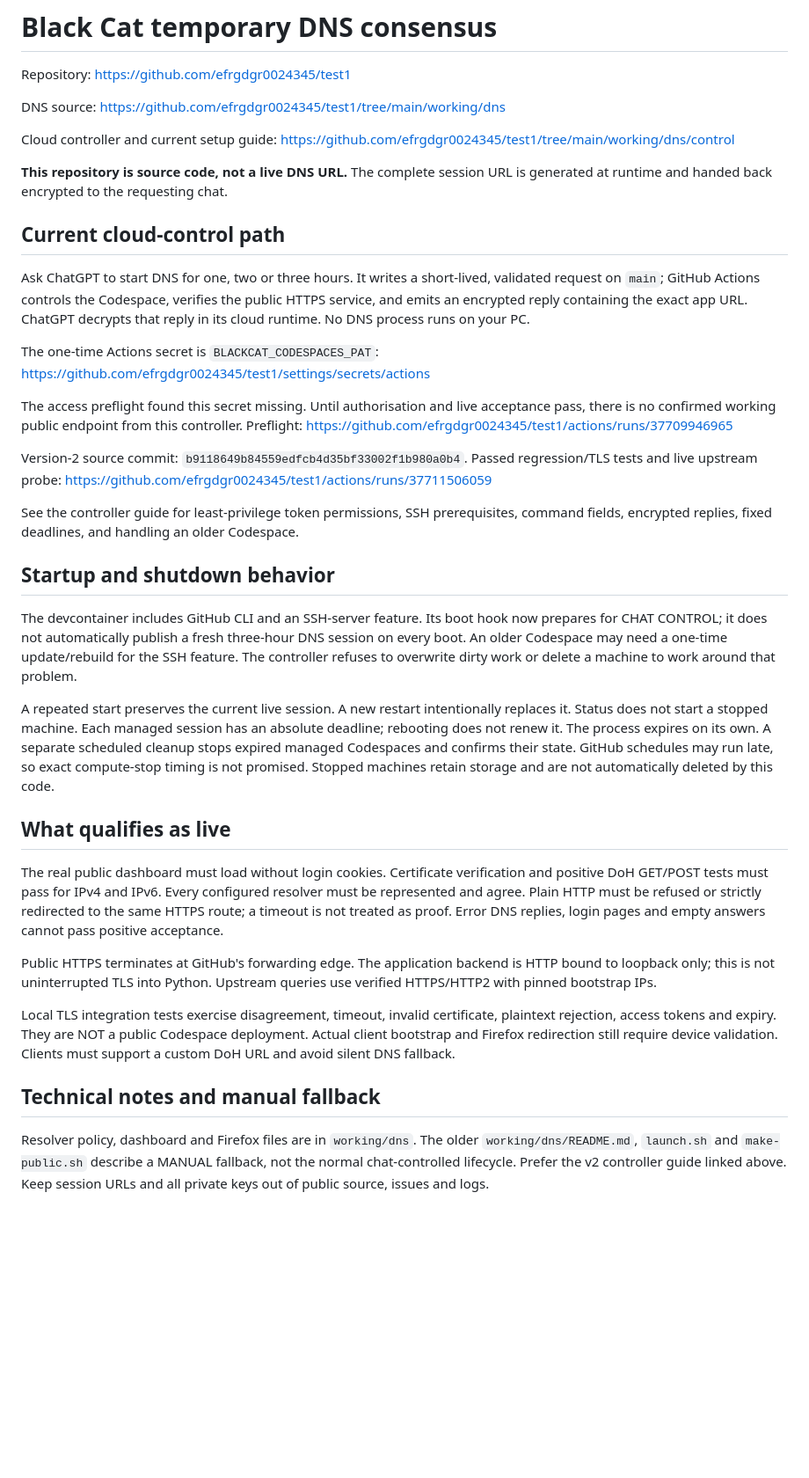
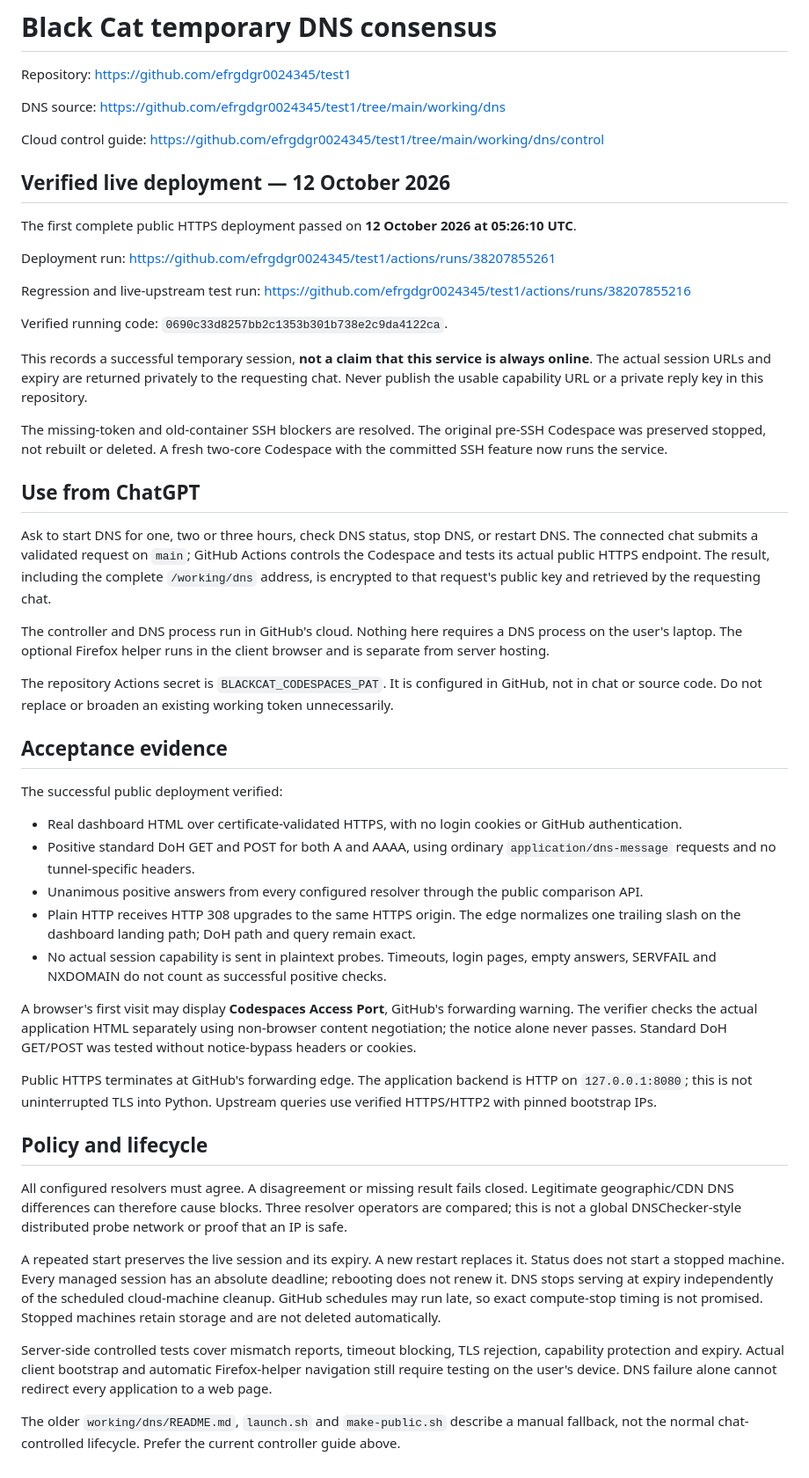
Before and after one commit to efrgdgr0024345/test1, a Markdown page: README.md, the part around the change. Shown at 88% size. GitHub-like rendering; blank space fills up the shorter version.

Commit message:
Record first verified live HTTPS deployment and remove obsolete missing-token blocker

```diff
--- a/README.md
+++ b/README.md
@@ -4,68 +4,50 @@ Repository: https://github.com/efrgdgr0024345/test1
 
 DNS source: https://github.com/efrgdgr0024345/test1/tree/main/working/dns
 
-Cloud controller and current setup guide:
-https://github.com/efrgdgr0024345/test1/tree/main/working/dns/control
+Cloud control guide: https://github.com/efrgdgr0024345/test1/tree/main/working/dns/control
 
-**This repository is source code, not a live DNS URL.** The complete session URL
-is generated at runtime and handed back encrypted to the requesting chat.
+## Verified live deployment — 12 October 2026
 
-## Current cloud-control path
+The first complete public HTTPS deployment passed on **12 October 2026 at 05:26:10 UTC**.
 
-Ask ChatGPT to start DNS for one, two or three hours. It writes a short-lived,
-validated request on `main`; GitHub Actions controls the Codespace, verifies the
-public HTTPS service, and emits an encrypted reply containing the exact app URL.
-ChatGPT decrypts that reply in its cloud runtime. No DNS process runs on your PC.
+Deployment run: https://github.com/efrgdgr0024345/test1/actions/runs/38207855261
 
-The one-time Actions secret is `BLACKCAT_CODESPACES_PAT`:
-https://github.com/efrgdgr0024345/test1/settings/secrets/actions
+Regression and live-upstream test run: https://github.com/efrgdgr0024345/test1/actions/runs/38207855216
 
-The access preflight found this secret missing. Until authorisation and live
-acceptance pass, there is no confirmed working public endpoint from this controller.
-Preflight: https://github.com/efrgdgr0024345/test1/actions/runs/37709946965
+Verified running code: `0690c33d8257bb2c1353b301b738e2c9da4122ca`.
 
-Version-2 source commit: `b9118649b84559edfcb4d35bf33002f1b980a0b4`.
-Passed regression/TLS tests and live upstream probe:
-https://github.com/efrgdgr0024345/test1/actions/runs/37711506059
+This records a successful temporary session, **not a claim that this service is always online**. The actual session URLs and expiry are returned privately to the requesting chat. Never publish the usable capability URL or a private reply key in this repository.
 
-See the controller guide for least-privilege token permissions, SSH prerequisites,
-command fields, encrypted replies, fixed deadlines, and handling an older Codespace.
+The missing-token and old-container SSH blockers are resolved. The original pre-SSH Codespace was preserved stopped, not rebuilt or deleted. A fresh two-core Codespace with the committed SSH feature now runs the service.
 
-## Startup and shutdown behavior
+## Use from ChatGPT
 
-The devcontainer includes GitHub CLI and an SSH-server feature. Its boot hook now
-prepares for CHAT CONTROL; it does not automatically publish a fresh three-hour
-DNS session on every boot. An older Codespace may need a one-time update/rebuild
-for the SSH feature. The controller refuses to overwrite dirty work or delete a
-machine to work around that problem.
+Ask to start DNS for one, two or three hours, check DNS status, stop DNS, or restart DNS. The connected chat submits a validated request on `main`; GitHub Actions controls the Codespace and tests its actual public HTTPS endpoint. The result, including the complete `/working/dns` address, is encrypted to that request's public key and retrieved by the requesting chat.
 
-A repeated start preserves the current live session. A new restart intentionally
-replaces it. Status does not start a stopped machine. Each managed session has an
-absolute deadline; rebooting does not renew it. The process expires on its own.
-A separate scheduled cleanup stops expired managed Codespaces and confirms their
-state. GitHub schedules may run late, so exact compute-stop timing is not promised.
-Stopped machines retain storage and are not automatically deleted by this code.
+The controller and DNS process run in GitHub's cloud. Nothing here requires a DNS process on the user's laptop. The optional Firefox helper runs in the client browser and is separate from server hosting.
 
-## What qualifies as live
+The repository Actions secret is `BLACKCAT_CODESPACES_PAT`. It is configured in GitHub, not in chat or source code. Do not replace or broaden an existing working token unnecessarily.
 
-The real public dashboard must load without login cookies. Certificate verification
-and positive DoH GET/POST tests must pass for IPv4 and IPv6. Every configured
-resolver must be represented and agree. Plain HTTP must be refused or strictly
-redirected to the same HTTPS route; a timeout is not treated as proof. Error DNS
-replies, login pages and empty answers cannot pass positive acceptance.
+## Acceptance evidence
 
-Public HTTPS terminates at GitHub's forwarding edge. The application backend is
-HTTP bound to loopback only; this is not uninterrupted TLS into Python. Upstream
-queries use verified HTTPS/HTTP2 with pinned bootstrap IPs.
+The successful public deployment verified:
 
-Local TLS integration tests exercise disagreement, timeout, invalid certificate,
-plaintext rejection, access tokens and expiry. They are NOT a public Codespace
-deployment. Actual client bootstrap and Firefox redirection still require device
-validation. Clients must support a custom DoH URL and avoid silent DNS fallback.
+- Real dashboard HTML over certificate-validated HTTPS, with no login cookies or GitHub authentication.
+- Positive standard DoH GET and POST for both A and AAAA, using ordinary `application/dns-message` requests and no tunnel-specific headers.
+- Unanimous positive answers from every configured resolver through the public comparison API.
+- Plain HTTP receives HTTP 308 upgrades to the same HTTPS origin. The edge normalizes one trailing slash on the dashboard landing path; DoH path and query remain exact.
+- No actual session capability is sent in plaintext probes. Timeouts, login pages, empty answers, SERVFAIL and NXDOMAIN do not count as successful positive checks.
 
-## Technical notes and manual fallback
+A browser's first visit may display **Codespaces Access Port**, GitHub's forwarding warning. The verifier checks the actual application HTML separately using non-browser content negotiation; the notice alone never passes. Standard DoH GET/POST was tested without notice-bypass headers or cookies.
 
-Resolver policy, dashboard and Firefox files are in `working/dns`. The older
-`working/dns/README.md`, `launch.sh` and `make-public.sh` describe a MANUAL fallback,
-not the normal chat-controlled lifecycle. Prefer the v2 controller guide linked above.
-Keep session URLs and all private keys out of public source, issues and logs.
+Public HTTPS terminates at GitHub's forwarding edge. The application backend is HTTP on `127.0.0.1:8080`; this is not uninterrupted TLS into Python. Upstream queries use verified HTTPS/HTTP2 with pinned bootstrap IPs.
+
+## Policy and lifecycle
+
+All configured resolvers must agree. A disagreement or missing result fails closed. Legitimate geographic/CDN DNS differences can therefore cause blocks. Three resolver operators are compared; this is not a global DNSChecker-style distributed probe network or proof that an IP is safe.
+
+A repeated start preserves the live session and its expiry. A new restart replaces it. Status does not start a stopped machine. Every managed session has an absolute deadline; rebooting does not renew it. DNS stops serving at expiry independently of the scheduled cloud-machine cleanup. GitHub schedules may run late, so exact compute-stop timing is not promised. Stopped machines retain storage and are not deleted automatically.
+
+Server-side controlled tests cover mismatch reports, timeout blocking, TLS rejection, capability protection and expiry. Actual client bootstrap and automatic Firefox-helper navigation still require testing on the user's device. DNS failure alone cannot redirect every application to a web page.
+
+The older `working/dns/README.md`, `launch.sh` and `make-public.sh` describe a manual fallback, not the normal chat-controlled lifecycle. Prefer the current controller guide above.
```
